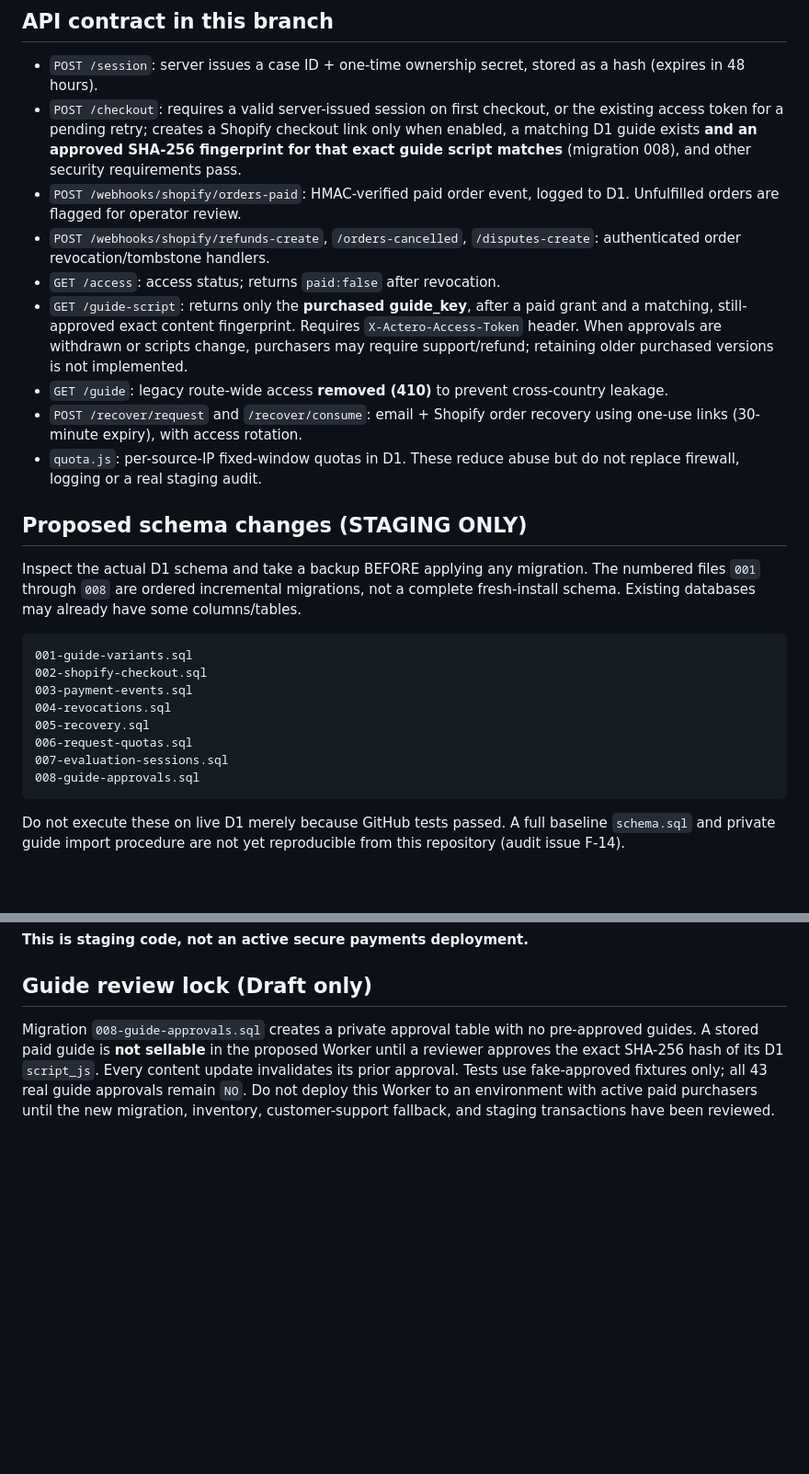
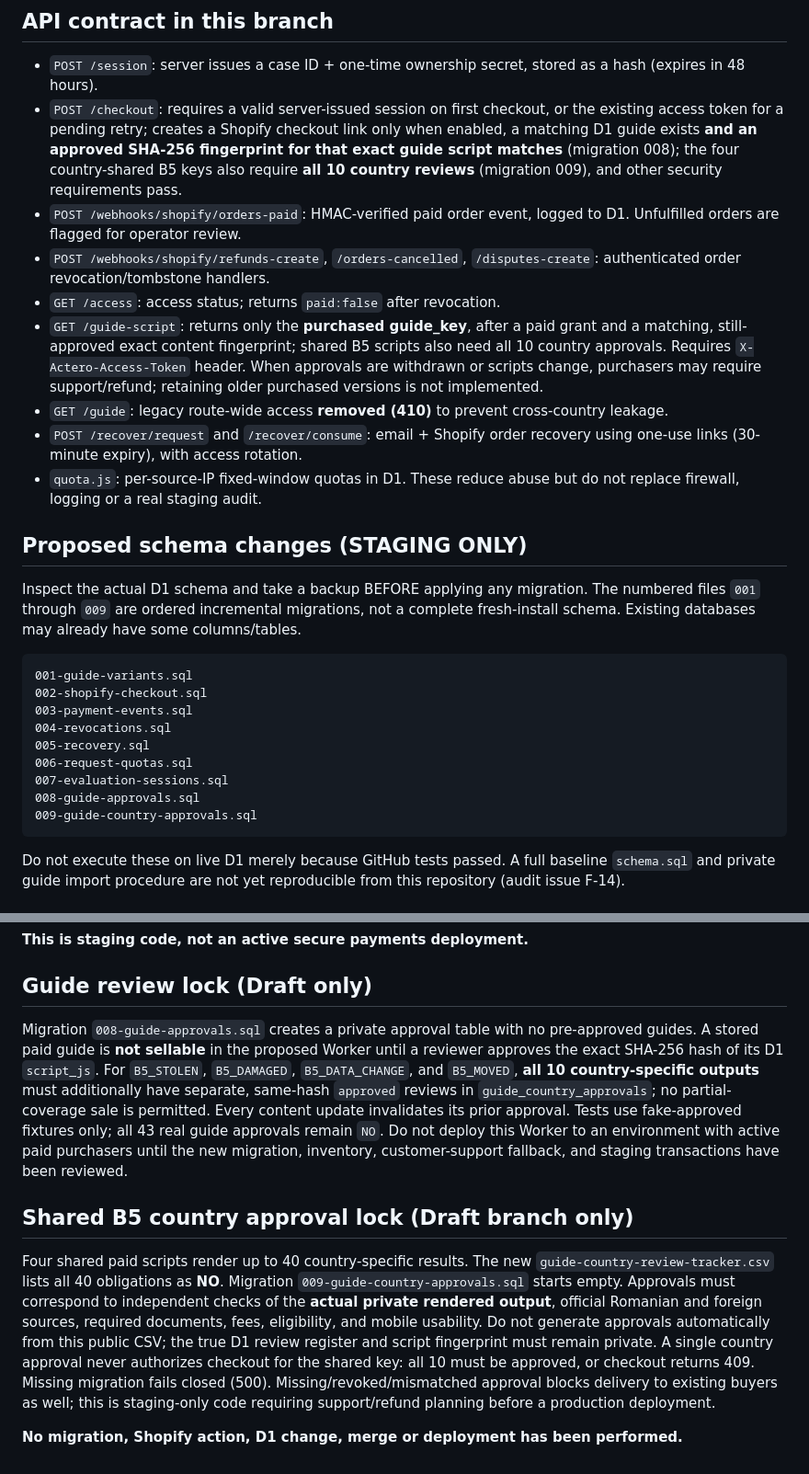
Before and after one commit to mypape-dot/actero-site, a Markdown page: cloudflare/README.md, 2 parts joined by grey strips. Shown at 92% size. Drawn GitHub-style; blank space fills up the shorter version.

Commit message:
Document staging migration 009 and conservative shared-B5 country approval lock

````diff
--- a/cloudflare/README.md
+++ b/cloudflare/README.md
@@ -5,18 +5,18 @@ The only maintained backend is `cloudflare/worker.js`. The old KV-based `backend
 ## API contract in this branch
 
 - `POST /session`: server issues a case ID + one-time ownership secret, stored as a hash (expires in 48 hours).
-- `POST /checkout`: requires a valid server-issued session on first checkout, or the existing access token for a pending retry; creates a Shopify checkout link only when enabled, a matching D1 guide exists **and an approved SHA-256 fingerprint for that exact guide script matches** (migration 008), and other security requirements pass.
+- `POST /checkout`: requires a valid server-issued session on first checkout, or the existing access token for a pending retry; creates a Shopify checkout link only when enabled, a matching D1 guide exists **and an approved SHA-256 fingerprint for that exact guide script matches** (migration 008); the four country-shared B5 keys also require **all 10 country reviews** (migration 009), and other security requirements pass.
 - `POST /webhooks/shopify/orders-paid`: HMAC-verified paid order event, logged to D1. Unfulfilled orders are flagged for operator review.
 - `POST /webhooks/shopify/refunds-create`, `/orders-cancelled`, `/disputes-create`: authenticated order revocation/tombstone handlers.
 - `GET /access`: access status; returns `paid:false` after revocation.
-- `GET /guide-script`: returns only the **purchased guide_key**, after a paid grant and a matching, still-approved exact content fingerprint. Requires `X-Actero-Access-Token` header. When approvals are withdrawn or scripts change, purchasers may require support/refund; retaining older purchased versions is not implemented.
+- `GET /guide-script`: returns only the **purchased guide_key**, after a paid grant and a matching, still-approved exact content fingerprint; shared B5 scripts also need all 10 country approvals. Requires `X-Actero-Access-Token` header. When approvals are withdrawn or scripts change, purchasers may require support/refund; retaining older purchased versions is not implemented.
 - `GET /guide`: legacy route-wide access **removed (410)** to prevent cross-country leakage.
 - `POST /recover/request` and `/recover/consume`: email + Shopify order recovery using one-use links (30-minute expiry), with access rotation.
 - `quota.js`: per-source-IP fixed-window quotas in D1. These reduce abuse but do not replace firewall, logging or a real staging audit.
 
 ## Proposed schema changes (STAGING ONLY)
 
-Inspect the actual D1 schema and take a backup BEFORE applying any migration. The numbered files `001` through `008` are ordered incremental migrations, not a complete fresh-install schema. Existing databases may already have some columns/tables.
+Inspect the actual D1 schema and take a backup BEFORE applying any migration. The numbered files `001` through `009` are ordered incremental migrations, not a complete fresh-install schema. Existing databases may already have some columns/tables.
 
 ```
 001-guide-variants.sql
@@ -27,6 +27,7 @@ Inspect the actual D1 schema and take a backup BEFORE applying any migration. Th
 006-request-quotas.sql
 007-evaluation-sessions.sql
 008-guide-approvals.sql
+009-guide-country-approvals.sql
 ```
 
 Do not execute these on live D1 merely because GitHub tests passed. A full baseline `schema.sql` and private guide import procedure are not yet reproducible from this repository (audit issue F-14).
@@ -52,4 +53,20 @@ The previous audit noted a Cloudflare Worker labeled `0.5.0` and 43 historical g
 
 ## Guide review lock (Draft only)
 
-Migration `008-guide-approvals.sql` creates a private approval table with no pre-approved guides. A stored paid guide is **not sellable** in the proposed Worker until a reviewer approves the exact SHA-256 hash of its D1 `script_js`. Every content update invalidates its prior approval. Tests use fake-approved fixtures only; all 43 real guide approvals remain `NO`. Do not deploy this Worker to an environment with active paid purchasers until the new migration, inventory, customer-support fallback, and staging transactions have been reviewed.
+Migration `008-guide-approvals.sql` creates a private approval table with no pre-approved guides. A stored paid guide is **not sellable** in the proposed Worker until a reviewer approves the exact SHA-256 hash of its D1 `script_js`. For `B5_STOLEN`, `B5_DAMAGED`, `B5_DATA_CHANGE`, and `B5_MOVED`, **all 10 country-specific outputs** must additionally have separate, same-hash `approved` reviews in `guide_country_approvals`; no partial-coverage sale is permitted. Every content update invalidates its prior approval. Tests use fake-approved fixtures only; all 43 real guide approvals remain `NO`. Do not deploy this Worker to an environment with active paid purchasers until the new migration, inventory, customer-support fallback, and staging transactions have been reviewed.
+
+## Shared B5 country approval lock (Draft branch only)
+
+Four shared paid scripts render up to 40 country-specific results. The new
+`guide-country-review-tracker.csv` lists all 40 obligations as **NO**. Migration
+`009-guide-country-approvals.sql` starts empty. Approvals must correspond to
+independent checks of the **actual private rendered output**, official Romanian
+and foreign sources, required documents, fees, eligibility, and mobile usability.
+Do not generate approvals automatically from this public CSV; the true D1 review
+register and script fingerprint must remain private. A single country approval
+never authorizes checkout for the shared key: all 10 must be approved, or checkout
+returns 409. Missing migration fails closed (500). Missing/revoked/mismatched
+approval blocks delivery to existing buyers as well; this is staging-only code
+requiring support/refund planning before a production deployment.
+
+**No migration, Shopify action, D1 change, merge or deployment has been performed.**
````
